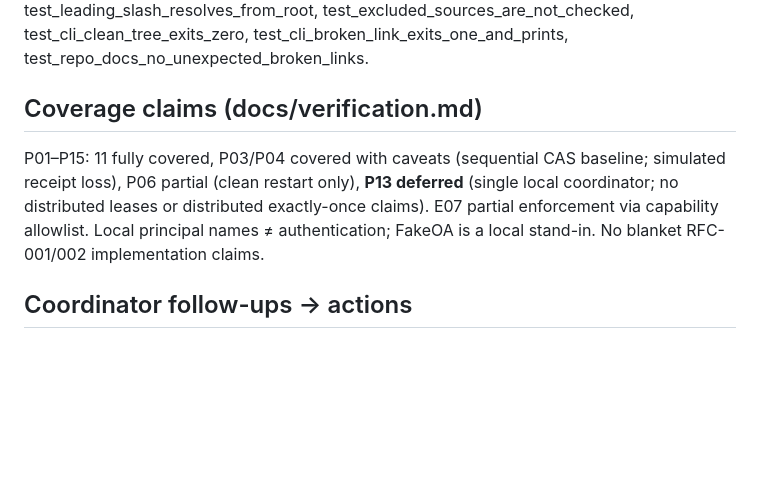
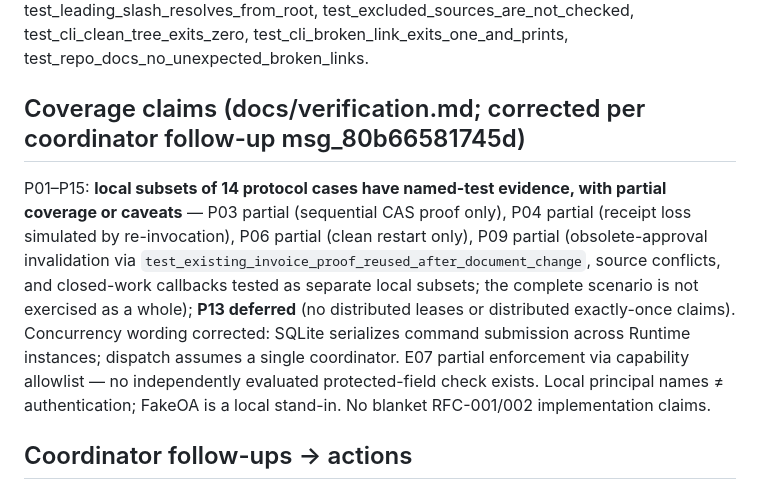
Before and after one commit to WayJ/governed-agentic-work-runtime, a Markdown page: .agents/notes/2026-10-13-S1-contributor-report.md, the part around the change. Rendered like a GitHub page; blank space fills up the shorter version.

```diff
--- a/.agents/notes/2026-10-13-S1-contributor-report.md
+++ b/.agents/notes/2026-10-13-S1-contributor-report.md
@@ -51,9 +51,9 @@ GREEN: 16/16 docs tests; full suite OK.
 
 New test names (tests/test_docs.py): test_valid_links_pass, test_broken_link_reported_with_location, test_external_urls_and_mailto_skipped, test_pure_anchor_and_empty_links_skipped, test_fragment_targets_check_file_only, test_fenced_code_blocks_skipped, test_inline_code_spans_skipped, test_reference_links_checked, test_reference_definitions_inside_fences_are_ignored, test_longer_fence_not_closed_by_shorter_marker, test_images_checked, test_leading_slash_resolves_from_root, test_excluded_sources_are_not_checked, test_cli_clean_tree_exits_zero, test_cli_broken_link_exits_one_and_prints, test_repo_docs_no_unexpected_broken_links.
 
-## Coverage claims (docs/verification.md)
+## Coverage claims (docs/verification.md; corrected per coordinator follow-up msg_80b66581745d)
 
-P01–P15: 11 fully covered, P03/P04 covered with caveats (sequential CAS baseline; simulated receipt loss), P06 partial (clean restart only), **P13 deferred** (single local coordinator; no distributed leases or distributed exactly-once claims). E07 partial enforcement via capability allowlist. Local principal names ≠ authentication; FakeOA is a local stand-in. No blanket RFC-001/002 implementation claims.
+P01–P15: **local subsets of 14 protocol cases have named-test evidence, with partial coverage or caveats** — P03 partial (sequential CAS proof only), P04 partial (receipt loss simulated by re-invocation), P06 partial (clean restart only), P09 partial (obsolete-approval invalidation via `test_existing_invoice_proof_reused_after_document_change`, source conflicts, and closed-work callbacks tested as separate local subsets; the complete scenario is not exercised as a whole); **P13 deferred** (no distributed leases or distributed exactly-once claims). Concurrency wording corrected: SQLite serializes command submission across Runtime instances; dispatch assumes a single coordinator. E07 partial enforcement via capability allowlist — no independently evaluated protected-field check exists. Local principal names ≠ authentication; FakeOA is a local stand-in. No blanket RFC-001/002 implementation claims.
 
 ## Coordinator follow-ups → actions
 
```
Also changed, not shown: docs/verification.md (+5 -5 lines).
